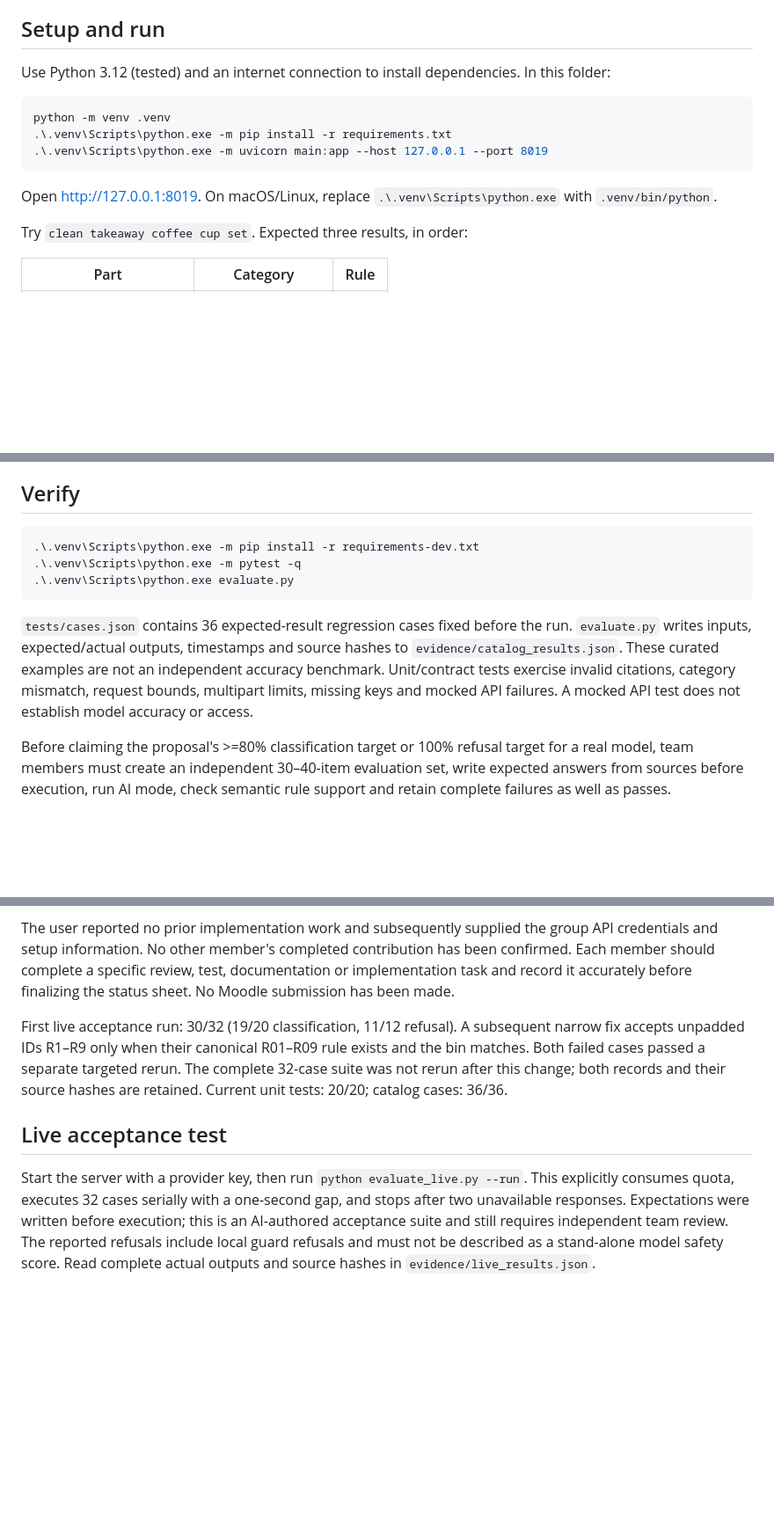
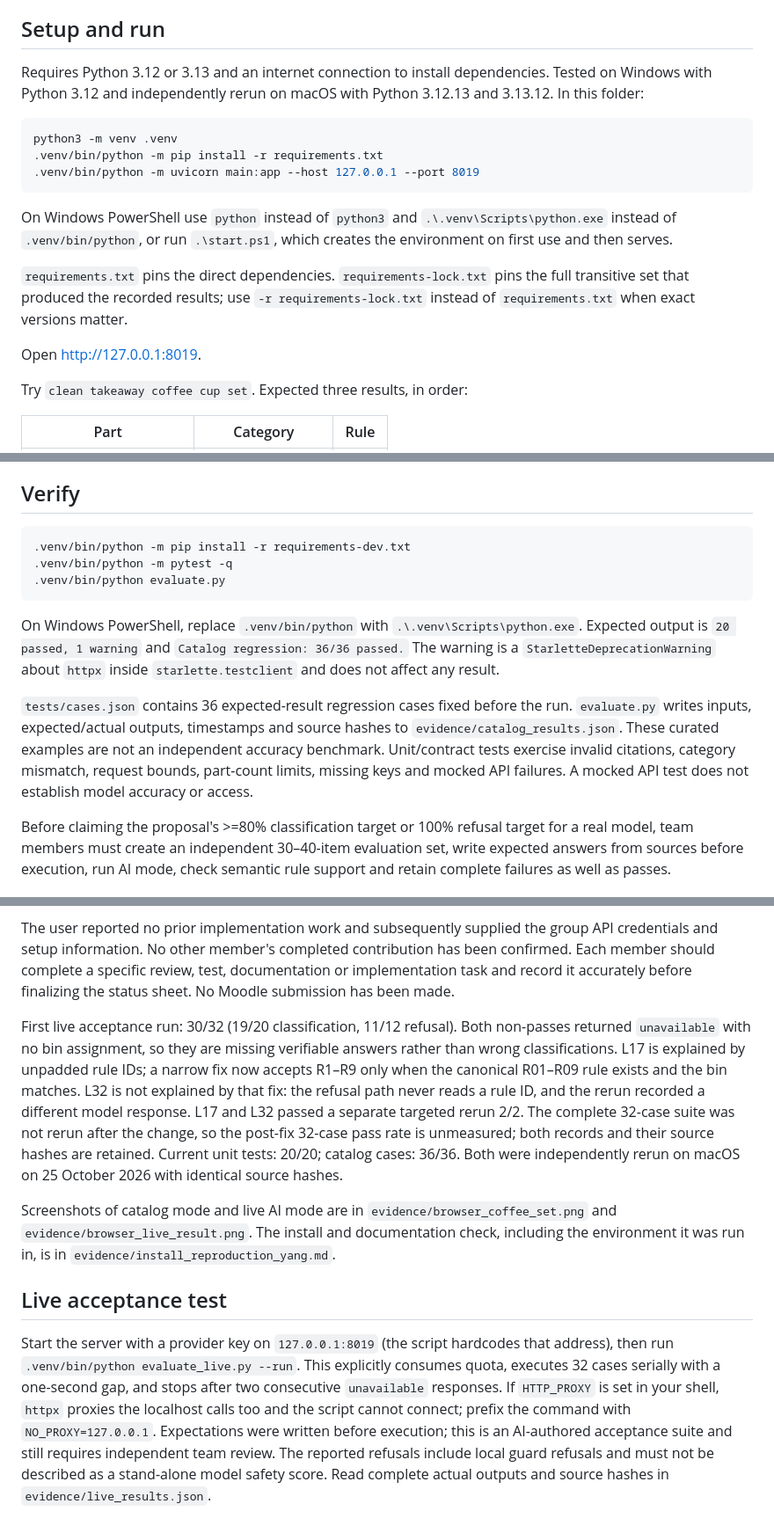
Before and after one commit to Isaiah-WU/ailt9019-hallsort, a Markdown page: README.md, 3 parts joined by grey strips. Shown at 88% size. GitHub-like rendering; blank space fills up the shorter version.

````diff
--- a/README.md
+++ b/README.md
@@ -11,15 +11,19 @@ An AILT9019 prototype that checks everyday items against a small, traceable cata
 
 ## Setup and run
 
-Use Python 3.12 (tested) and an internet connection to install dependencies. In this folder:
+Requires Python 3.12 or 3.13 and an internet connection to install dependencies. Tested on Windows with Python 3.12 and independently rerun on macOS with Python 3.12.13 and 3.13.12. In this folder:
 
-```powershell
-python -m venv .venv
-.\.venv\Scripts\python.exe -m pip install -r requirements.txt
-.\.venv\Scripts\python.exe -m uvicorn main:app --host 127.0.0.1 --port 8019
+```bash
+python3 -m venv .venv
+.venv/bin/python -m pip install -r requirements.txt
+.venv/bin/python -m uvicorn main:app --host 127.0.0.1 --port 8019
 ```
 
-Open http://127.0.0.1:8019. On macOS/Linux, replace `.\.venv\Scripts\python.exe` with `.venv/bin/python`.
+On Windows PowerShell use `python` instead of `python3` and `.\.venv\Scripts\python.exe` instead of `.venv/bin/python`, or run `.\start.ps1`, which creates the environment on first use and then serves.
+
+`requirements.txt` pins the direct dependencies. `requirements-lock.txt` pins the full transitive set that produced the recorded results; use `-r requirements-lock.txt` instead of `requirements.txt` when exact versions matter.
+
+Open http://127.0.0.1:8019.
 
 Try `clean takeaway coffee cup set`. Expected three results, in order:
 
@@ -47,13 +51,15 @@ Reference: [OpenAI Chat Completions API](https://developers.openai.com/api/refer
 
 ## Verify
 
-```powershell
-.\.venv\Scripts\python.exe -m pip install -r requirements-dev.txt
-.\.venv\Scripts\python.exe -m pytest -q
-.\.venv\Scripts\python.exe evaluate.py
+```bash
+.venv/bin/python -m pip install -r requirements-dev.txt
+.venv/bin/python -m pytest -q
+.venv/bin/python evaluate.py
 ```
 
-`tests/cases.json` contains 36 expected-result regression cases fixed before the run. `evaluate.py` writes inputs, expected/actual outputs, timestamps and source hashes to `evidence/catalog_results.json`. These curated examples are not an independent accuracy benchmark. Unit/contract tests exercise invalid citations, category mismatch, request bounds, multipart limits, missing keys and mocked API failures. A mocked API test does not establish model accuracy or access.
+On Windows PowerShell, replace `.venv/bin/python` with `.\.venv\Scripts\python.exe`. Expected output is `20 passed, 1 warning` and `Catalog regression: 36/36 passed.` The warning is a `StarletteDeprecationWarning` about `httpx` inside `starlette.testclient` and does not affect any result.
+
+`tests/cases.json` contains 36 expected-result regression cases fixed before the run. `evaluate.py` writes inputs, expected/actual outputs, timestamps and source hashes to `evidence/catalog_results.json`. These curated examples are not an independent accuracy benchmark. Unit/contract tests exercise invalid citations, category mismatch, request bounds, part-count limits, missing keys and mocked API failures. A mocked API test does not establish model accuracy or access.
 
 Before claiming the proposal's >=80% classification target or 100% refusal target for a real model, team members must create an independent 30–40-item evaluation set, write expected answers from sources before execution, run AI mode, check semantic rule support and retain complete failures as well as passes.
 
@@ -81,8 +87,10 @@ The course requires a <=60-second MP4, `repository_link.txt` and the one-page st
 
 The user reported no prior implementation work and subsequently supplied the group API credentials and setup information. No other member's completed contribution has been confirmed. Each member should complete a specific review, test, documentation or implementation task and record it accurately before finalizing the status sheet. No Moodle submission has been made.
 
-First live acceptance run: 30/32 (19/20 classification, 11/12 refusal). A subsequent narrow fix accepts unpadded IDs R1–R9 only when their canonical R01–R09 rule exists and the bin matches. Both failed cases passed a separate targeted rerun. The complete 32-case suite was not rerun after this change; both records and their source hashes are retained. Current unit tests: 20/20; catalog cases: 36/36.
+First live acceptance run: 30/32 (19/20 classification, 11/12 refusal). Both non-passes returned `unavailable` with no bin assignment, so they are missing verifiable answers rather than wrong classifications. L17 is explained by unpadded rule IDs; a narrow fix now accepts R1–R9 only when the canonical R01–R09 rule exists and the bin matches. L32 is not explained by that fix: the refusal path never reads a rule ID, and the rerun recorded a different model response. L17 and L32 passed a separate targeted rerun 2/2. The complete 32-case suite was not rerun after the change, so the post-fix 32-case pass rate is unmeasured; both records and their source hashes are retained. Current unit tests: 20/20; catalog cases: 36/36. Both were independently rerun on macOS on 25 October 2026 with identical source hashes.
+
+Screenshots of catalog mode and live AI mode are in `evidence/browser_coffee_set.png` and `evidence/browser_live_result.png`. The install and documentation check, including the environment it was run in, is in `evidence/install_reproduction_yang.md`.
 
 ## Live acceptance test
 
-Start the server with a provider key, then run `python evaluate_live.py --run`. This explicitly consumes quota, executes 32 cases serially with a one-second gap, and stops after two unavailable responses. Expectations were written before execution; this is an AI-authored acceptance suite and still requires independent team review. The reported refusals include local guard refusals and must not be described as a stand-alone model safety score. Read complete actual outputs and source hashes in `evidence/live_results.json`.
+Start the server with a provider key on `127.0.0.1:8019` (the script hardcodes that address), then run `.venv/bin/python evaluate_live.py --run`. This explicitly consumes quota, executes 32 cases serially with a one-second gap, and stops after two consecutive `unavailable` responses. If `HTTP_PROXY` is set in your shell, `httpx` proxies the localhost calls too and the script cannot connect; prefix the command with `NO_PROXY=127.0.0.1`. Expectations were written before execution; this is an AI-authored acceptance suite and still requires independent team review. The reported refusals include local guard refusals and must not be described as a stand-alone model safety score. Read complete actual outputs and source hashes in `evidence/live_results.json`.
````
Also changed, not shown: evidence/install_reproduction_yang.md (added, +143 -0 lines).
